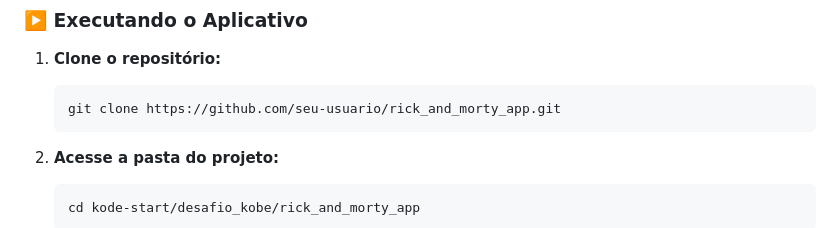
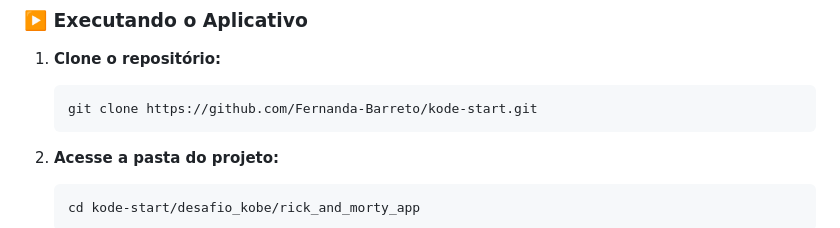
Before and after one commit to kobeapps/kode-start, a Markdown page: README.md, the part around the change. GitHub-like rendering.

Commit message:
att do git clone

````diff
--- a/README.md
+++ b/README.md
@@ -128,7 +128,7 @@ Certifique-se de ter instalado:
 1. **Clone o repositório:**
 
    ```bash
-   git clone https://github.com/seu-usuario/rick_and_morty_app.git
+   git clone https://github.com/Fernanda-Barreto/kode-start.git
      ```
 2. **Acesse a pasta do projeto:**
     ```bash
````
